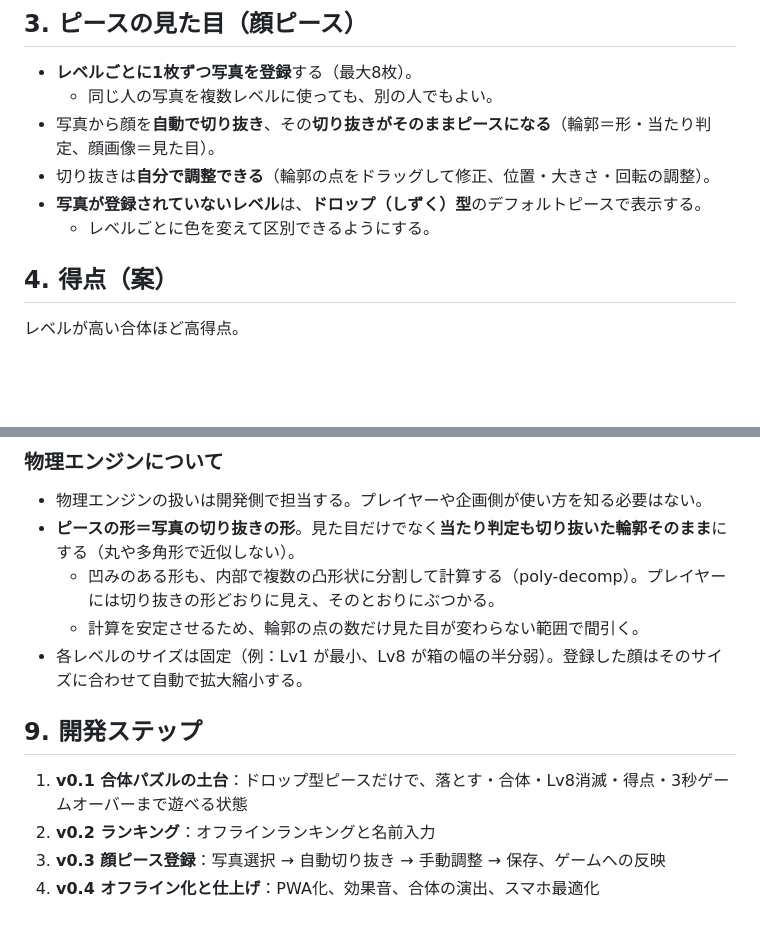
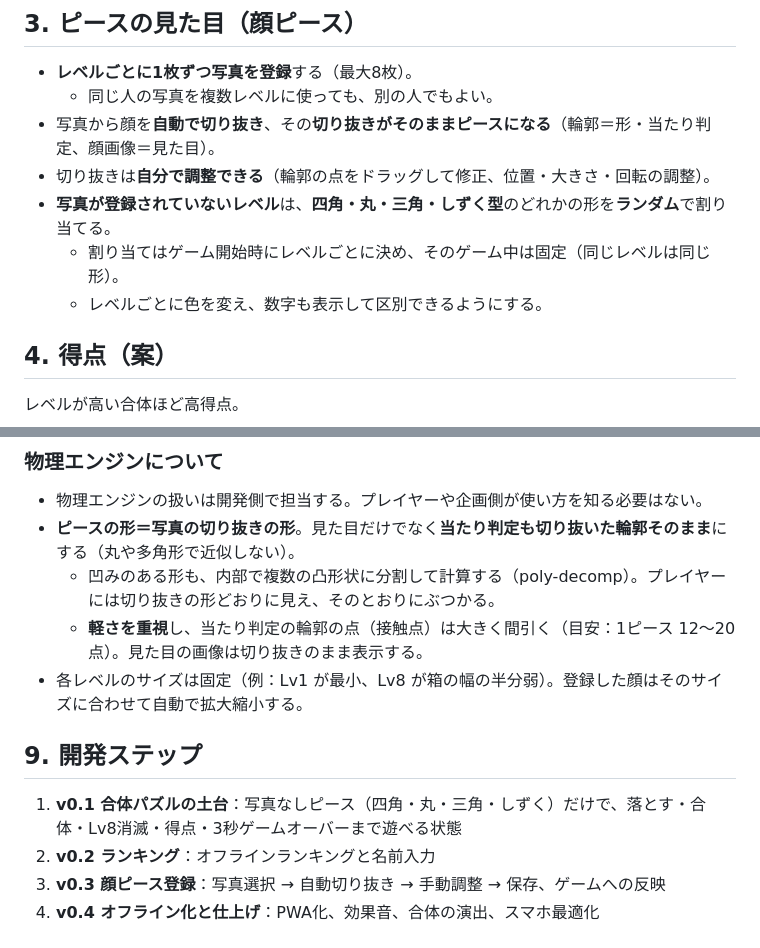
Before and after one commit to louisxivshana-del/KANNAgame, a Markdown page: docs/CONCEPT.md, 2 parts joined by grey strips. GitHub-like rendering; blank space fills up the shorter version.

Commit message:
Concept: random basic shapes for photo-less levels, fewer collision points
Co-Authored-By: Claude Opus 5.5 <noreply@anthropic.com>
Claude-Session: https://claude.ai/code/session_01ADhLjTu9PbsyETBVXn5toQ

```diff
--- a/docs/CONCEPT.md
+++ b/docs/CONCEPT.md
@@ -24,8 +24,9 @@
   - 同じ人の写真を複数レベルに使っても、別の人でもよい。
 - 写真から顔を**自動で切り抜き**、その**切り抜きがそのままピースになる**（輪郭＝形・当たり判定、顔画像＝見た目）。
 - 切り抜きは**自分で調整できる**（輪郭の点をドラッグして修正、位置・大きさ・回転の調整）。
-- **写真が登録されていないレベル**は、**ドロップ（しずく）型**のデフォルトピースで表示する。
-  - レベルごとに色を変えて区別できるようにする。
+- **写真が登録されていないレベル**は、**四角・丸・三角・しずく型**のどれかの形を**ランダム**で割り当てる。
+  - 割り当てはゲーム開始時にレベルごとに決め、そのゲーム中は固定（同じレベルは同じ形）。
+  - レベルごとに色を変え、数字も表示して区別できるようにする。
 
 ## 4. 得点（案）
 レベルが高い合体ほど高得点。
@@ -75,11 +76,11 @@
 - 物理エンジンの扱いは開発側で担当する。プレイヤーや企画側が使い方を知る必要はない。
 - **ピースの形＝写真の切り抜きの形**。見た目だけでなく**当たり判定も切り抜いた輪郭そのまま**にする（丸や多角形で近似しない）。
   - 凹みのある形も、内部で複数の凸形状に分割して計算する（poly-decomp）。プレイヤーには切り抜きの形どおりに見え、そのとおりにぶつかる。
-  - 計算を安定させるため、輪郭の点の数だけ見た目が変わらない範囲で間引く。
+  - **軽さを重視**し、当たり判定の輪郭の点（接触点）は大きく間引く（目安：1ピース 12〜20 点）。見た目の画像は切り抜きのまま表示する。
 - 各レベルのサイズは固定（例：Lv1 が最小、Lv8 が箱の幅の半分弱）。登録した顔はそのサイズに合わせて自動で拡大縮小する。
 
 ## 9. 開発ステップ
-1. **v0.1 合体パズルの土台**：ドロップ型ピースだけで、落とす・合体・Lv8消滅・得点・3秒ゲームオーバーまで遊べる状態
+1. **v0.1 合体パズルの土台**：写真なしピース（四角・丸・三角・しずく）だけで、落とす・合体・Lv8消滅・得点・3秒ゲームオーバーまで遊べる状態
 2. **v0.2 ランキング**：オフラインランキングと名前入力
 3. **v0.3 顔ピース登録**：写真選択 → 自動切り抜き → 手動調整 → 保存、ゲームへの反映
 4. **v0.4 オフライン化と仕上げ**：PWA化、効果音、合体の演出、スマホ最適化
```
